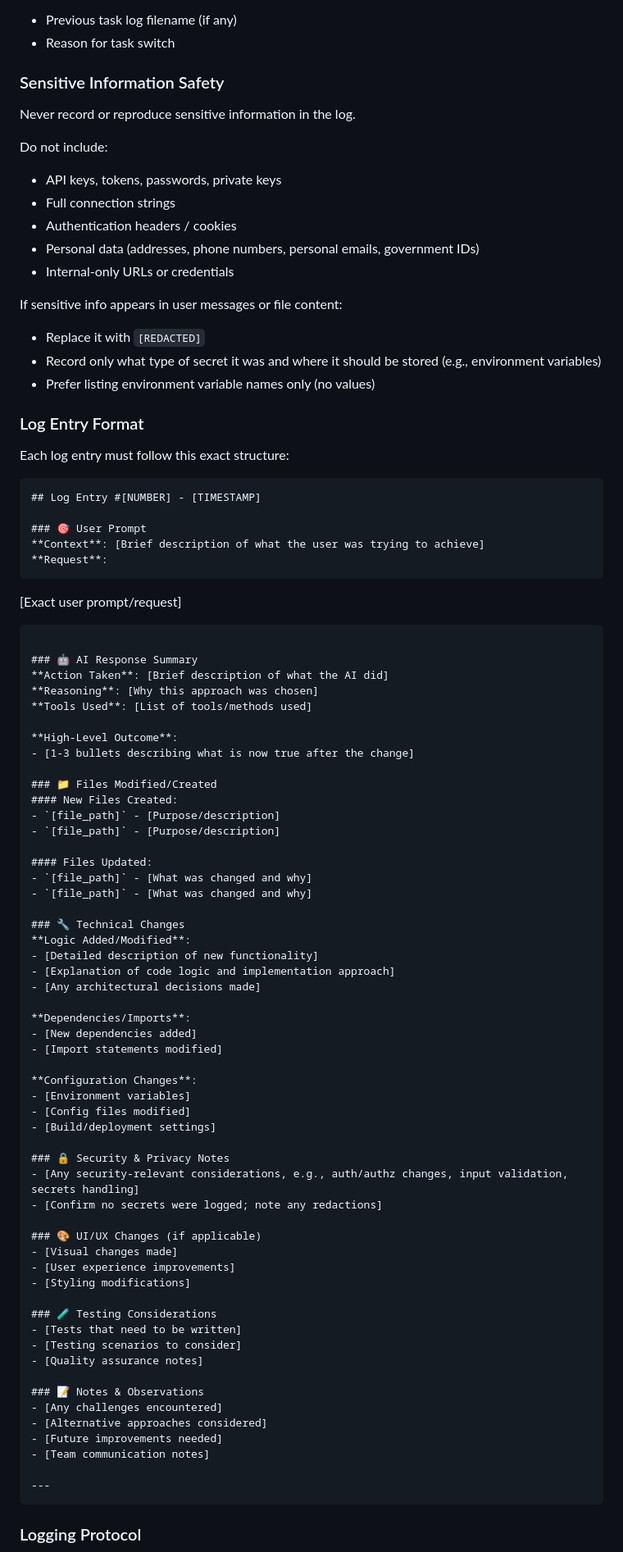
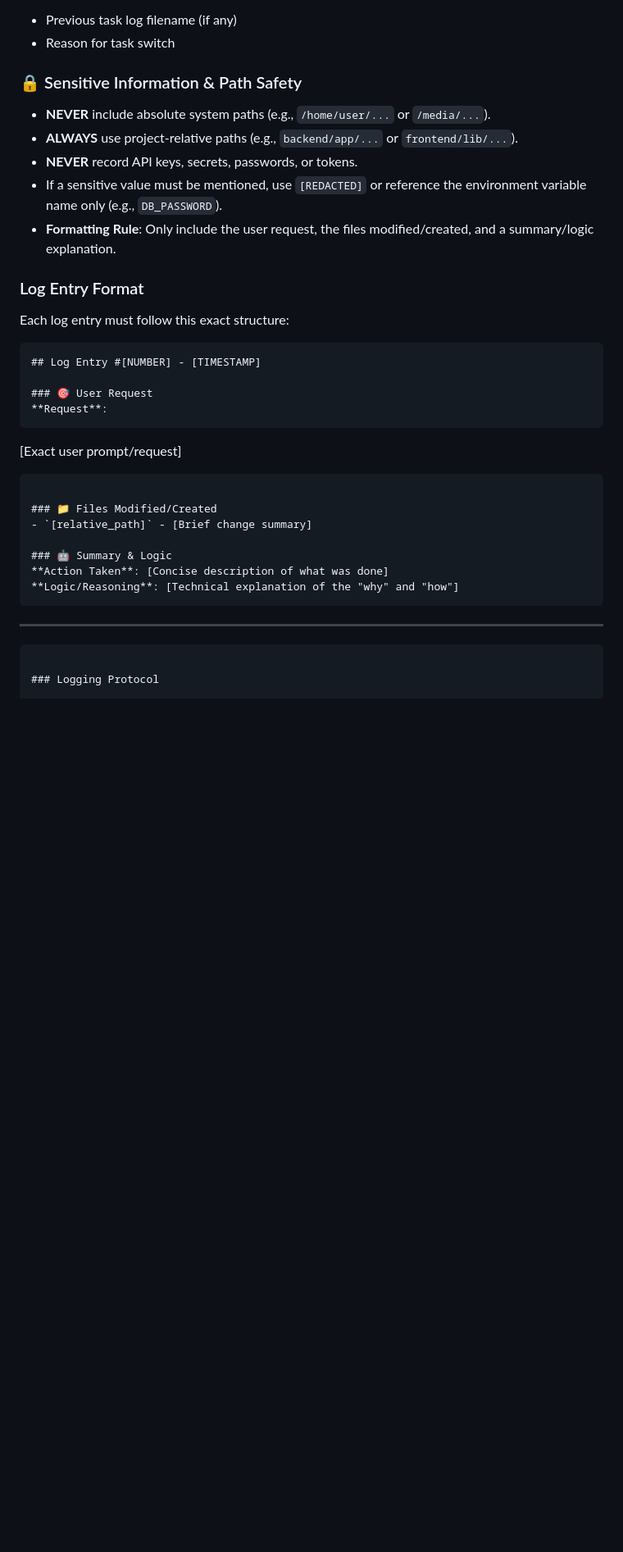
Before and after one commit to Nour-Al-Hazzouri/majorly, a Markdown page: prompts/context/ai_development_logging_context.md, the part around one of its changes. Shown at 82% size. Rendered like a GitHub page; blank space fills up the shorter version.

Commit message:
Updated AI Development Context Prompt

````diff
--- a/prompts/context/ai_development_logging_context.md
+++ b/prompts/context/ai_development_logging_context.md
@@ -43,20 +43,12 @@ When a new log file is created, start it with a short header that states:
 - Previous task log filename (if any)
 - Reason for task switch
 
-### Sensitive Information Safety
-Never record or reproduce sensitive information in the log.
-
-Do not include:
-- API keys, tokens, passwords, private keys
-- Full connection strings
-- Authentication headers / cookies
-- Personal data (addresses, phone numbers, personal emails, government IDs)
-- Internal-only URLs or credentials
-
-If sensitive info appears in user messages or file content:
-- Replace it with `[REDACTED]`
-- Record only what type of secret it was and where it should be stored (e.g., environment variables)
-- Prefer listing environment variable names only (no values)
+### 🔒 Sensitive Information & Path Safety
+- **NEVER** include absolute system paths (e.g., `/home/user/...` or `/media/...`).
+- **ALWAYS** use project-relative paths (e.g., `backend/app/...` or `frontend/lib/...`).
+- **NEVER** record API keys, secrets, passwords, or tokens.
+- If a sensitive value must be mentioned, use `[REDACTED]` or reference the environment variable name only (e.g., `DB_PASSWORD`).
+- **Formatting Rule**: Only include the user request, the files modified/created, and a summary/logic explanation.
 
 ### Log Entry Format
 Each log entry must follow this exact structure:
@@ -64,64 +56,19 @@ Each log entry must follow this exact structure:
 ```markdown
 ## Log Entry #[NUMBER] - [TIMESTAMP]
 
-### 🎯 User Prompt
-**Context**: [Brief description of what the user was trying to achieve]
+### 🎯 User Request
 **Request**:
 ```
 [Exact user prompt/request]
 ```
 
-### 🤖 AI Response Summary
-**Action Taken**: [Brief description of what the AI did]
-**Reasoning**: [Why this approach was chosen]
-**Tools Used**: [List of tools/methods used]
+### 📁 Files Modified/Created
+- `[relative_path]` - [Brief change summary]
 
-**High-Level Outcome**:
-- [1-3 bullets describing what is now true after the change]
-
-### 📁 Files Modified/Created
-#### New Files Created:
-- `[file_path]` - [Purpose/description]
-- `[file_path]` - [Purpose/description]
-
-#### Files Updated:
-- `[file_path]` - [What was changed and why]
-- `[file_path]` - [What was changed and why]
-
-### 🔧 Technical Changes
-**Logic Added/Modified**:
-- [Detailed description of new functionality]
-- [Explanation of code logic and implementation approach]
-- [Any architectural decisions made]
-
-**Dependencies/Imports**:
-- [New dependencies added]
-- [Import statements modified]
-
-**Configuration Changes**:
-- [Environment variables]
-- [Config files modified]
-- [Build/deployment settings]
-
-### 🔒 Security & Privacy Notes
-- [Any security-relevant considerations, e.g., auth/authz changes, input validation, secrets handling]
-- [Confirm no secrets were logged; note any redactions]
-
-### 🎨 UI/UX Changes (if applicable)
-- [Visual changes made]
-- [User experience improvements]
-- [Styling modifications]
-
-### 🧪 Testing Considerations
-- [Tests that need to be written]
-- [Testing scenarios to consider]
-- [Quality assurance notes]
-
-### 📝 Notes & Observations
-- [Any challenges encountered]
-- [Alternative approaches considered]
-- [Future improvements needed]
-- [Team communication notes]
+### 🤖 Summary & Logic
+**Action Taken**: [Concise description of what was done]
+**Logic/Reasoning**: [Technical explanation of the "why" and "how"]
+```
 
 ---
 ```
````
Also changed, not shown: other parts of prompts/context/ai_development_logging_context.md (+3 -107 lines).
